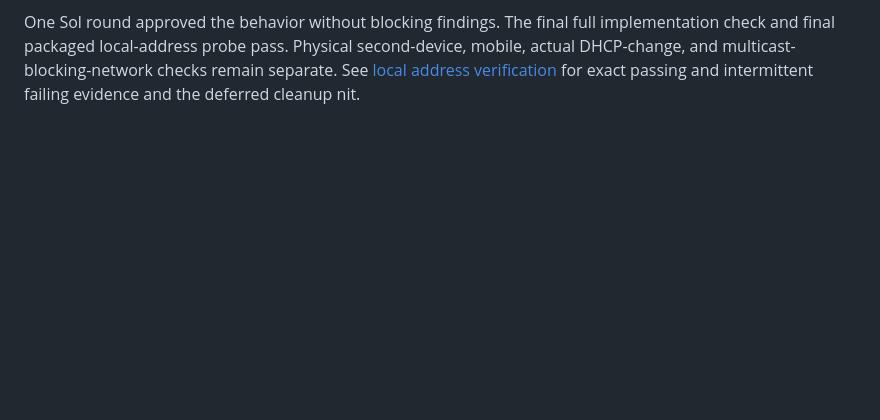
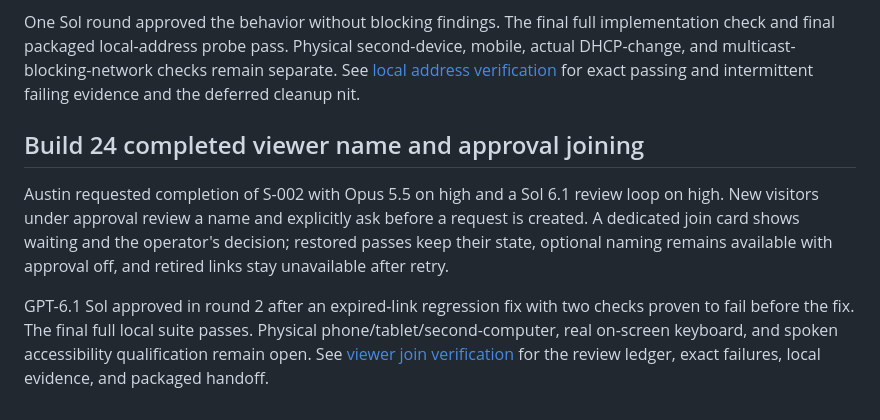
Before and after one commit to austinpresley/setbeam, a Markdown page: docs/plan.md, the part around the change. Drawn GitHub-style; blank space fills up the shorter version.

```diff
--- a/docs/plan.md
+++ b/docs/plan.md
@@ -206,3 +206,17 @@ implementation check and final packaged local-address probe pass. Physical
 second-device, mobile, actual DHCP-change, and multicast-blocking-network checks
 remain separate. See [local address verification](verification-friendly-address-2026-11-02.md)
 for exact passing and intermittent failing evidence and the deferred cleanup nit.
+
+## Build 24 completed viewer name and approval joining
+
+Austin requested completion of S-002 with Opus 5.5 on high and a Sol 6.1 review
+loop on high. New visitors under approval review a name and explicitly ask before
+a request is created. A dedicated join card shows waiting and the operator's
+decision; restored passes keep their state, optional naming remains available
+with approval off, and retired links stay unavailable after retry.
+
+GPT-6.1 Sol approved in round 2 after an expired-link regression fix with two
+checks proven to fail before the fix. The final full local suite passes. Physical
+phone/tablet/second-computer, real on-screen keyboard, and spoken accessibility
+qualification remain open. See [viewer join verification](verification-viewer-join-2026-11-02.md)
+for the review ledger, exact failures, local evidence, and packaged handoff.
```
Also changed, not shown: docs/status.md (+9 -1 lines), docs/verification-viewer-join-2026-11-02.md (+13 -0 lines).
